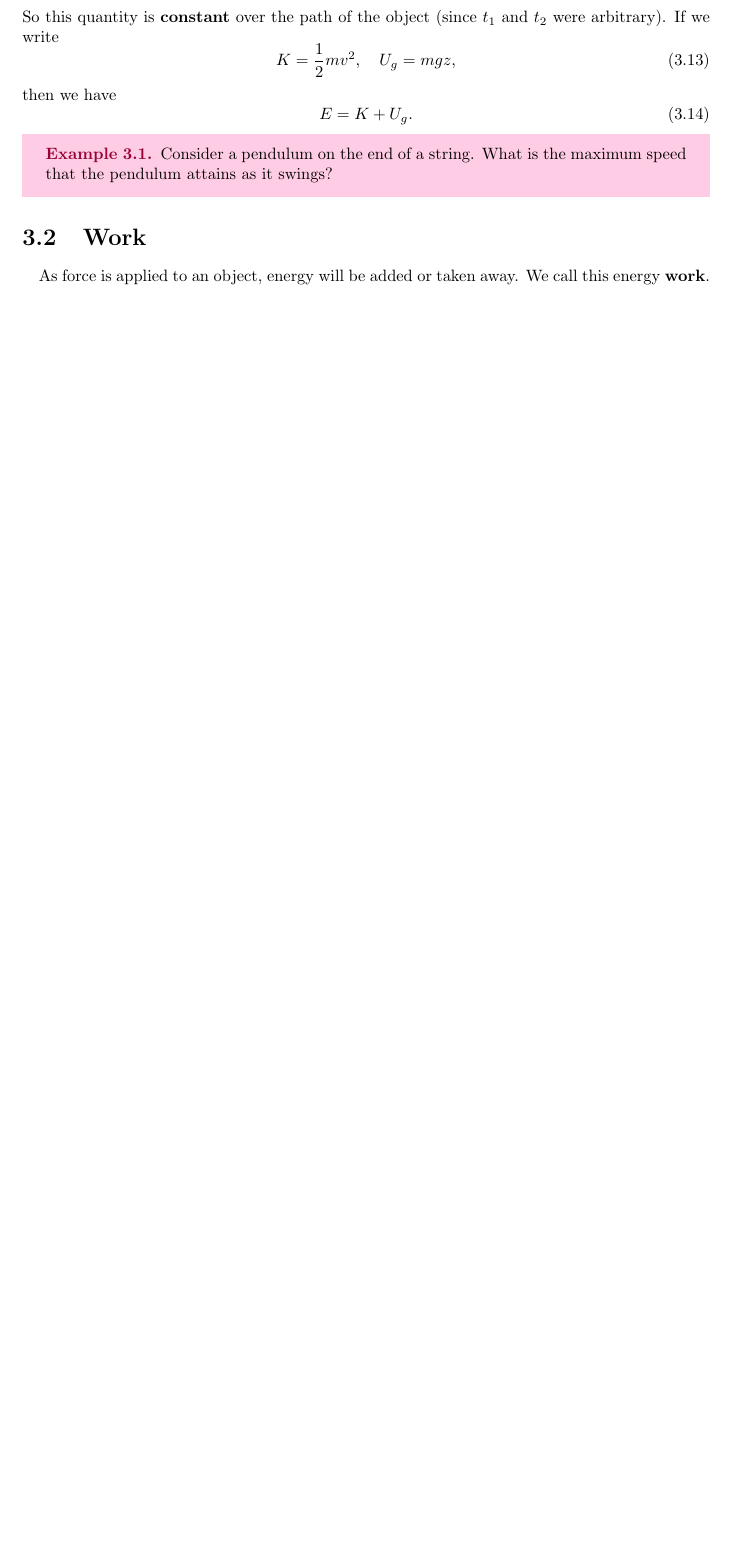
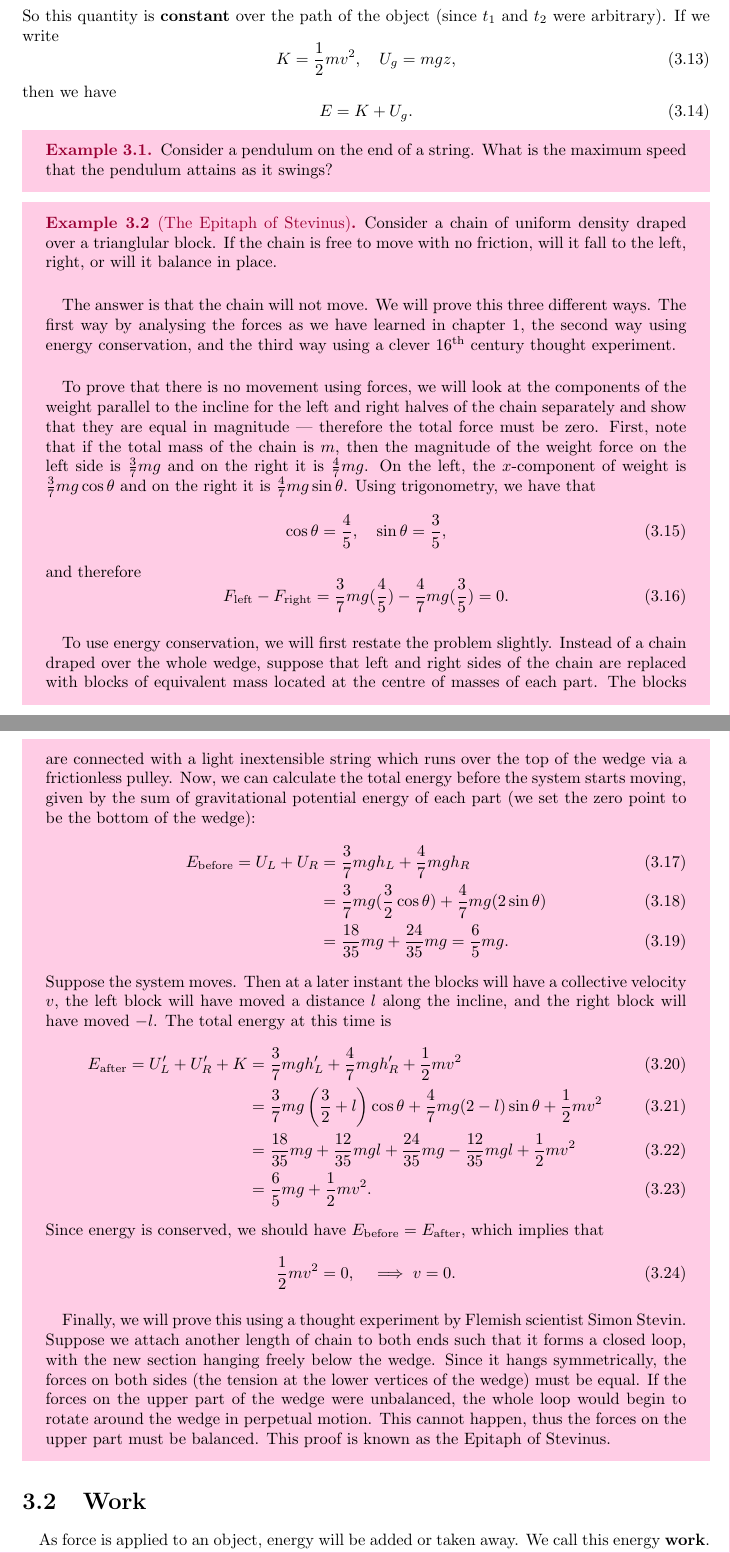
Before and after one commit to AlexeyRogS/lecture-notes, a LaTeX thesis (src/classical_mechanics.tex, which reads src/classical_mechanics/3_energy_and_work.tex): part of page 26 of 76 before the commit and two parts of pages 26 and 27 of 78 after it, the two joined at a grey line, cut so that both start at the same text, the shorter picture padded with empty space. Compiled offline with pdfLaTeX.

Commit message:
Added epitaph of Stevinus example

```diff
--- a/src/classical_mechanics/3_energy_and_work.tex
+++ b/src/classical_mechanics/3_energy_and_work.tex
@@ -52,6 +52,64 @@
         \begin{example}
             Consider a pendulum on the end of a string. What is the maximum speed that the pendulum attains as it swings?
             % TODO: write this
+        \end{example}
+        \begin{example}[The Epitaph of Stevinus]
+            Consider a chain of uniform density draped over a trianglular block.
+            % TODO: add diagram for this
+            If the chain is free to move with no friction, will it fall to the left, right, or will it balance in place.
+
+            \paragraph{}
+            The answer is that the chain will not move.
+            We will prove this three different ways.
+            The first way by analysing the forces as we have learned in chapter~\ref{chap:1}, the second way using energy conservation, and the third way using a clever 16\ts{th} century thought experiment.
+
+            \paragraph{}
+            To prove that there is no movement using forces, we will look at the components of the weight parallel to the incline for the left and right halves of the chain separately and show that they are equal in magnitude --- therefore the total force must be zero.
+            First, note that if the total mass of the chain is $m$, then the magnitude of the weight force on the left side is $\frac{3}{7}mg$ and on the right it is $\frac{4}{7}mg$.
+            % TODO: add free body diagrams
+            On the left, the $x$-component of weight is $\frac{3}{7}mg\cos\theta$ and on the right it is $\frac{4}{7}mg\sin\theta$.
+            Using trigonometry, we have that
+            \begin{equation}
+                \cos\theta=\frac{4}{5},\quad\sin\theta=\frac{3}{5},
+            \end{equation}
+            and therefore
+            \begin{equation}
+                F_\text{left}-F_\text{right}=\frac{3}{7}mg(\frac{4}{5})-\frac{4}{7}mg(\frac{3}{5})=0.
+            \end{equation}
+
+            \paragraph{}
+            To use energy conservation, we will first restate the problem slightly.
+            Instead of a chain draped over the whole wedge, suppose that left and right sides of the chain are replaced with blocks of equivalent mass located at the centre of masses of each part.
+            The blocks are connected with a light inextensible string which runs over the top of the wedge via a frictionless pulley.
+            % TODO: include diagram for this
+            Now, we can calculate the total energy before the system starts moving, given by the sum of gravitational potential energy of each part (we set the zero point to be the bottom of the wedge):
+            \begin{align}
+                E_\text{before}=U_L+U_R&=\frac{3}{7}mgh_L+\frac{4}{7}mgh_R\\
+                &=\frac{3}{7}mg(\frac{3}{2}\cos\theta)+\frac{4}{7}mg(2\sin\theta)\\
+                &=\frac{18}{35}mg+\frac{24}{35}mg=\frac{6}{5}mg.
+            \end{align}
+            Suppose the system moves.
+            Then at a later instant the blocks will have a collective velocity $v$, the left block will have moved a distance $l$ along the incline, and the right block will have moved $-l$.
+            The total energy at this time is
+            \begin{align}
+                E_\text{after}=U_L^\prime+U_R^\prime+K&=\frac{3}{7}mgh_L^\prime+\frac{4}{7}mgh_R^\prime+\frac{1}{2}mv^2\\
+                &=\frac{3}{7}mg\left(\frac{3}{2}+l\right)\cos\theta+\frac{4}{7}mg(2-l)\sin\theta+\frac{1}{2}mv^2\\
+                &=\frac{18}{35}mg+\frac{12}{35}mgl+\frac{24}{35}mg-\frac{12}{35}mgl+\frac{1}{2}mv^2\\
+                &=\frac{6}{5}mg+\frac{1}{2}mv^2.
+            \end{align}
+            Since energy is conserved, we should have $E_\text{before}=E_\text{after}$, which implies that
+            \begin{equation}
+                \frac{1}{2}mv^2=0,\quad\implies v=0.
+            \end{equation}
+
+            \paragraph{}
+            Finally, we will prove this using a thought experiment by Flemish scientist Simon Stevin.
+            % TODO: include a diagram of this
+            Suppose we attach another length of chain to both ends such that it forms a closed loop, with the new section hanging freely below the wedge.
+            Since it hangs symmetrically, the forces on both sides (the tension at the lower vertices of the wedge) must be equal.
+            If the forces on the upper part of the wedge were unbalanced, the whole loop would begin to rotate around the wedge in perpetual motion.
+            This cannot happen, thus the forces on the upper part must be balanced.
+            This proof is known as the Epitaph of Stevinus.
         \end{example}
 
     \section{Work}
```
